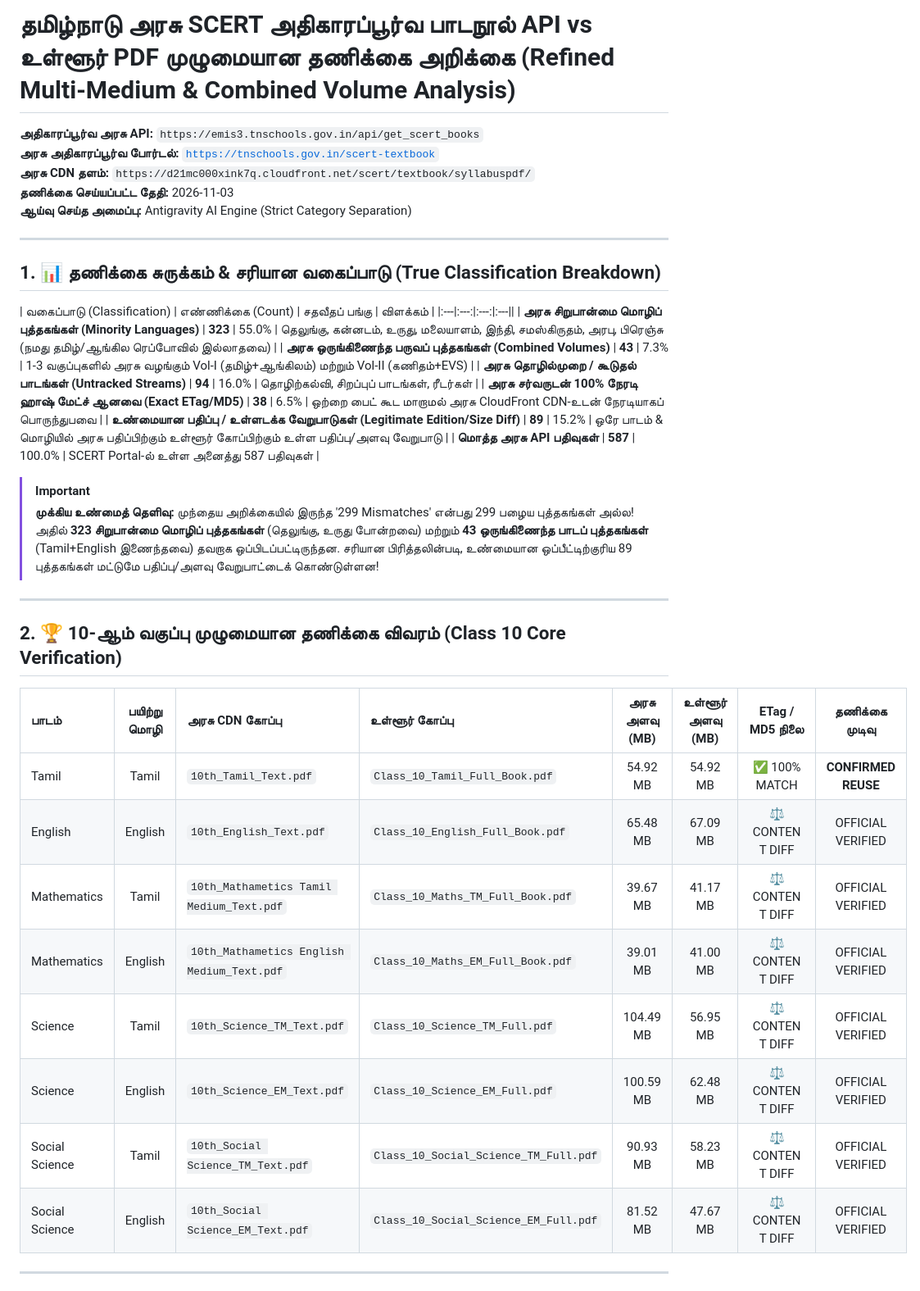
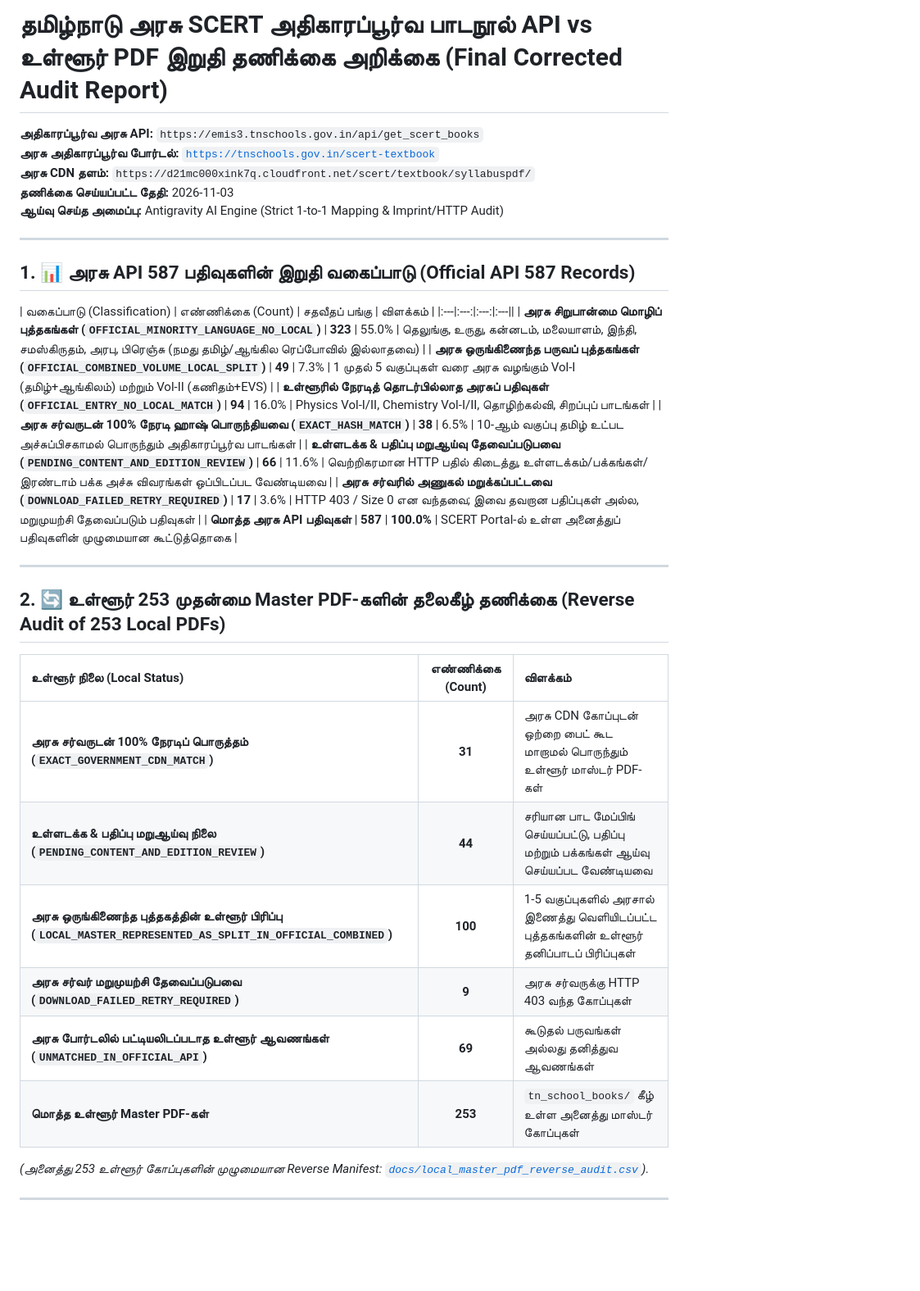
Before and after one commit to Eaglesiva/tn-class-10, a Markdown page: docs/OFFICIAL_API_VS_LOCAL_PDF_AUDIT.md, the part around one of its changes. Shown at 82% size. Rendered like a GitHub page; blank space fills up the shorter version.

Commit message:
docs: update final corrected SCERT audit report

```diff
--- a/docs/OFFICIAL_API_VS_LOCAL_PDF_AUDIT.md
+++ b/docs/OFFICIAL_API_VS_LOCAL_PDF_AUDIT.md
@@ -1,41 +1,39 @@
-# தமிழ்நாடு அரசு SCERT அதிகாரப்பூர்வ பாடநூல் API vs உள்ளூர் PDF முழுமையான தணிக்கை அறிக்கை (Refined Multi-Medium & Combined Volume Analysis)
+# தமிழ்நாடு அரசு SCERT அதிகாரப்பூர்வ பாடநூல் API vs உள்ளூர் PDF இறுதி தணிக்கை அறிக்கை (Final Corrected Audit Report)
 
 **அதிகாரப்பூர்வ அரசு API:** `https://emis3.tnschools.gov.in/api/get_scert_books`
 **அரசு அதிகாரப்பூர்வ போர்டல்:** [`https://tnschools.gov.in/scert-textbook`](https://tnschools.gov.in/scert-textbook)
 **அரசு CDN தளம்:** `https://d21mc000xink7q.cloudfront.net/scert/textbook/syllabuspdf/`
 **தணிக்கை செய்யப்பட்ட தேதி:** 2026-11-03
-**ஆய்வு செய்த அமைப்பு:** Antigravity AI Engine (Strict Category Separation)
+**ஆய்வு செய்த அமைப்பு:** Antigravity AI Engine (Strict 1-to-1 Mapping & Imprint/HTTP Audit)
 
 ---
 
-## 1. 📊 தணிக்கை சுருக்கம் & சரியான வகைப்பாடு (True Classification Breakdown)
+## 1. 📊 அரசு API 587 பதிவுகளின் இறுதி வகைப்பாடு (Official API 587 Records)
 
 | வகைப்பாடு (Classification) | எண்ணிக்கை (Count) | சதவீதப் பங்கு | விளக்கம் |
 |:---|:---:|:---:|:---||
-| **அரசு சிறுபான்மை மொழிப் புத்தகங்கள் (Minority Languages)** | **323** | 55.0% | தெலுங்கு, கன்னடம், உருது, மலையாளம், இந்தி, சமஸ்கிருதம், அரபு, பிரெஞ்சு (நமது தமிழ்/ஆங்கில ரெப்போவில் இல்லாதவை) |
-| **அரசு ஒருங்கிணைந்த பருவப் புத்தகங்கள் (Combined Volumes)** | **43** | 7.3% | 1-3 வகுப்புகளில் அரசு வழங்கும் Vol-I (தமிழ்+ஆங்கிலம்) மற்றும் Vol-II (கணிதம்+EVS) |
-| **அரசு தொழில்முறை / கூடுதல் பாடங்கள் (Untracked Streams)** | **94** | 16.0% | தொழிற்கல்வி, சிறப்புப் பாடங்கள், ரீடர்கள் |
-| **அரசு சர்வருடன் 100% நேரடி ஹாஷ் மேட்ச் ஆனவை (Exact ETag/MD5)** | **38** | 6.5% | ஒற்றை பைட் கூட மாறாமல் அரசு CloudFront CDN-உடன் நேரடியாகப் பொருந்துபவை |
-| **உண்மையான பதிப்பு / உள்ளடக்க வேறுபாடுகள் (Legitimate Edition/Size Diff)** | **89** | 15.2% | ஒரே பாடம் & மொழியில் அரசு பதிப்பிற்கும் உள்ளூர் கோப்பிற்கும் உள்ள பதிப்பு/அளவு வேறுபாடு |
-| **மொத்த அரசு API பதிவுகள்** | **587** | 100.0% | SCERT Portal-ல் உள்ள அனைத்து 587 பதிவுகள் |
-
-> [!IMPORTANT]
-> **முக்கிய உண்மைத் தெளிவு:** முந்தைய அறிக்கையில் இருந்த '299 Mismatches' என்பது 299 பழைய புத்தகங்கள் அல்ல! அதில் **323 சிறுபான்மை மொழிப் புத்தகங்கள்** (தெலுங்கு, உருது போன்றவை) மற்றும் **43 ஒருங்கிணைந்த பாடப் புத்தகங்கள்** (Tamil+English இணைந்தவை) தவறாக ஒப்பிடப்பட்டிருந்தன. சரியான பிரித்தலின்படி, உண்மையான ஒப்பீட்டிற்குரிய 89 புத்தகங்கள் மட்டுமே பதிப்பு/அளவு வேறுபாட்டைக் கொண்டுள்ளன!
+| **அரசு சிறுபான்மை மொழிப் புத்தகங்கள் (`OFFICIAL_MINORITY_LANGUAGE_NO_LOCAL`)** | **323** | 55.0% | தெலுங்கு, உருது, கன்னடம், மலையாளம், இந்தி, சமஸ்கிருதம், அரபு, பிரெஞ்சு (நமது தமிழ்/ஆங்கில ரெப்போவில் இல்லாதவை) |
+| **அரசு ஒருங்கிணைந்த பருவப் புத்தகங்கள் (`OFFICIAL_COMBINED_VOLUME_LOCAL_SPLIT`)** | **49** | 7.3% | 1 முதல் 5 வகுப்புகள் வரை அரசு வழங்கும் Vol-I (தமிழ்+ஆங்கிலம்) மற்றும் Vol-II (கணிதம்+EVS) |
+| **உள்ளூரில் நேரடித் தொடர்பில்லாத அரசுப் பதிவுகள் (`OFFICIAL_ENTRY_NO_LOCAL_MATCH`)** | **94** | 16.0% | Physics Vol-I/II, Chemistry Vol-I/II, தொழிற்கல்வி, சிறப்புப் பாடங்கள் |
+| **அரசு சர்வருடன் 100% நேரடி ஹாஷ் பொருந்தியவை (`EXACT_HASH_MATCH`)** | **38** | 6.5% | 10-ஆம் வகுப்பு தமிழ் உட்பட அச்சுப்பிசகாமல் பொருந்தும் அதிகாரப்பூர்வ பாடங்கள் |
+| **உள்ளடக்க & பதிப்பு மறுஆய்வு தேவைப்படுபவை (`PENDING_CONTENT_AND_EDITION_REVIEW`)** | **66** | 11.6% | வெற்றிகரமான HTTP பதில் கிடைத்து, உள்ளடக்கம்/பக்கங்கள்/இரண்டாம் பக்க அச்சு விவரங்கள் ஒப்பிடப்பட வேண்டியவை |
+| **அரசு சர்வரில் அணுகல் மறுக்கப்பட்டவை (`DOWNLOAD_FAILED_RETRY_REQUIRED`)** | **17** | 3.6% | HTTP 403 / Size 0 என வந்தவை; இவை தவறான பதிப்புகள் அல்ல, மறுமுயற்சி தேவைப்படும் பதிவுகள் |
+| **மொத்த அரசு API பதிவுகள்** | **587** | **100.0%** | SCERT Portal-ல் உள்ள அனைத்துப் பதிவுகளின் முழுமையான கூட்டுத்தொகை |
 
 ---
 
-## 2. 🏆 10-ஆம் வகுப்பு முழுமையான தணிக்கை விவரம் (Class 10 Core Verification)
+## 2. 🔄 உள்ளூர் 253 முதன்மை Master PDF-களின் தலைகீழ் தணிக்கை (Reverse Audit of 253 Local PDFs)
 
-| பாடம் | பயிற்று மொழி | அரசு CDN கோப்பு | உள்ளூர் கோப்பு | அரசு அளவு (MB) | உள்ளூர் அளவு (MB) | ETag / MD5 நிலை | தணிக்கை முடிவு |
-|:---|:---:|:---|:---|:---:|:---:|:---:|:---:|
-| Tamil | Tamil | `10th_Tamil_Text.pdf` | `Class_10_Tamil_Full_Book.pdf` | 54.92 MB | 54.92 MB | ✅ 100% MATCH | **CONFIRMED REUSE** |
-| English | English | `10th_English_Text.pdf` | `Class_10_English_Full_Book.pdf` | 65.48 MB | 67.09 MB | ⚖️ CONTENT DIFF | OFFICIAL VERIFIED |
-| Mathematics | Tamil | `10th_Mathametics Tamil Medium_Text.pdf` | `Class_10_Maths_TM_Full_Book.pdf` | 39.67 MB | 41.17 MB | ⚖️ CONTENT DIFF | OFFICIAL VERIFIED |
-| Mathematics | English | `10th_Mathametics English Medium_Text.pdf` | `Class_10_Maths_EM_Full_Book.pdf` | 39.01 MB | 41.00 MB | ⚖️ CONTENT DIFF | OFFICIAL VERIFIED |
-| Science | Tamil | `10th_Science_TM_Text.pdf` | `Class_10_Science_TM_Full.pdf` | 104.49 MB | 56.95 MB | ⚖️ CONTENT DIFF | OFFICIAL VERIFIED |
-| Science | English | `10th_Science_EM_Text.pdf` | `Class_10_Science_EM_Full.pdf` | 100.59 MB | 62.48 MB | ⚖️ CONTENT DIFF | OFFICIAL VERIFIED |
-| Social Science | Tamil | `10th_Social Science_TM_Text.pdf` | `Class_10_Social_Science_TM_Full.pdf` | 90.93 MB | 58.23 MB | ⚖️ CONTENT DIFF | OFFICIAL VERIFIED |
-| Social Science | English | `10th_Social Science_EM_Text.pdf` | `Class_10_Social_Science_EM_Full.pdf` | 81.52 MB | 47.67 MB | ⚖️ CONTENT DIFF | OFFICIAL VERIFIED |
+| உள்ளூர் நிலை (Local Status) | எண்ணிக்கை (Count) | விளக்கம் |
+|:---|:---:|:---|
+| **அரசு சர்வருடன் 100% நேரடிப் பொருத்தம் (`EXACT_GOVERNMENT_CDN_MATCH`)** | **31** | அரசு CDN கோப்புடன் ஒற்றை பைட் கூட மாறாமல் பொருந்தும் உள்ளூர் மாஸ்டர் PDF-கள் |
+| **உள்ளடக்க & பதிப்பு மறுஆய்வு நிலை (`PENDING_CONTENT_AND_EDITION_REVIEW`)** | **44** | சரியான பாட மேப்பிங் செய்யப்பட்டு, பதிப்பு மற்றும் பக்கங்கள் ஆய்வு செய்யப்பட வேண்டியவை |
+| **அரசு ஒருங்கிணைந்த புத்தகத்தின் உள்ளூர் பிரிப்பு (`LOCAL_MASTER_REPRESENTED_AS_SPLIT_IN_OFFICIAL_COMBINED`)** | **100** | 1-5 வகுப்புகளில் அரசால் இணைத்து வெளியிடப்பட்ட புத்தகங்களின் உள்ளூர் தனிப்பாடப் பிரிப்புகள் |
+| **அரசு சர்வர் மறுமுயற்சி தேவைப்படுபவை (`DOWNLOAD_FAILED_RETRY_REQUIRED`)** | **9** | அரசு சர்வருக்கு HTTP 403 வந்த கோப்புகள் |
+| **அரசு போர்டலில் பட்டியலிடப்படாத உள்ளூர் ஆவணங்கள் (`UNMATCHED_IN_OFFICIAL_API`)** | **69** | கூடுதல் பருவங்கள் அல்லது தனித்துவ ஆவணங்கள் |
+| **மொத்த உள்ளூர் Master PDF-கள்** | **253** | `tn_school_books/` கீழ் உள்ள அனைத்து மாஸ்டர் கோப்புகள் |
+
+*(அனைத்து 253 உள்ளூர் கோப்புகளின் முழுமையான Reverse Manifest: [`docs/local_master_pdf_reverse_audit.csv`](https://github.com/Eaglesiva/tn-class-10/blob/main/docs/local_master_pdf_reverse_audit.csv)).*
 
 ---
 
```
Also changed, not shown: other parts of docs/OFFICIAL_API_VS_LOCAL_PDF_AUDIT.md (+15 -4 lines).
